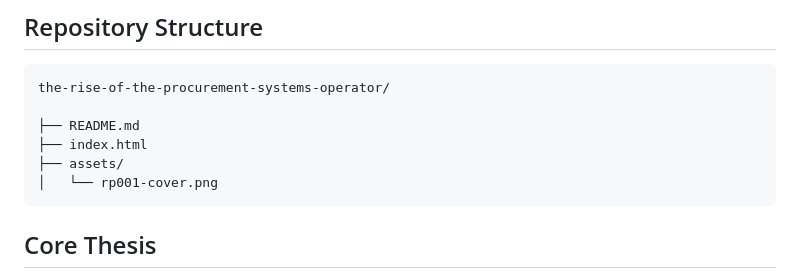
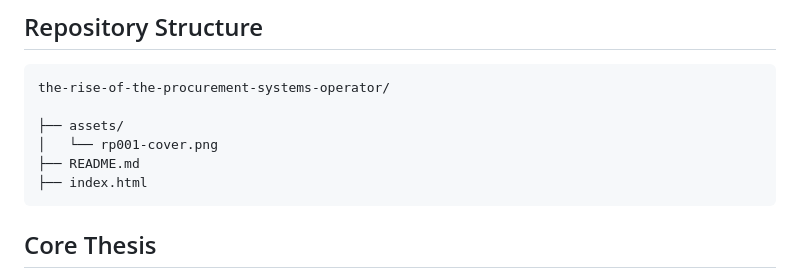
Before and after one commit to ManivardhanReddyB/the-rise-of-the-procurement-systems-operator, a Markdown page: README.md, the part around the change. Drawn GitHub-style.

````diff
--- a/README.md
+++ b/README.md
@@ -23,10 +23,10 @@ Read the complete publication:
 ```text
 the-rise-of-the-procurement-systems-operator/
 
+├── assets/
+│   └── rp001-cover.png
 ├── README.md
 ├── index.html
-├── assets/
-│   └── rp001-cover.png
 ```
 
 ## Core Thesis
````
